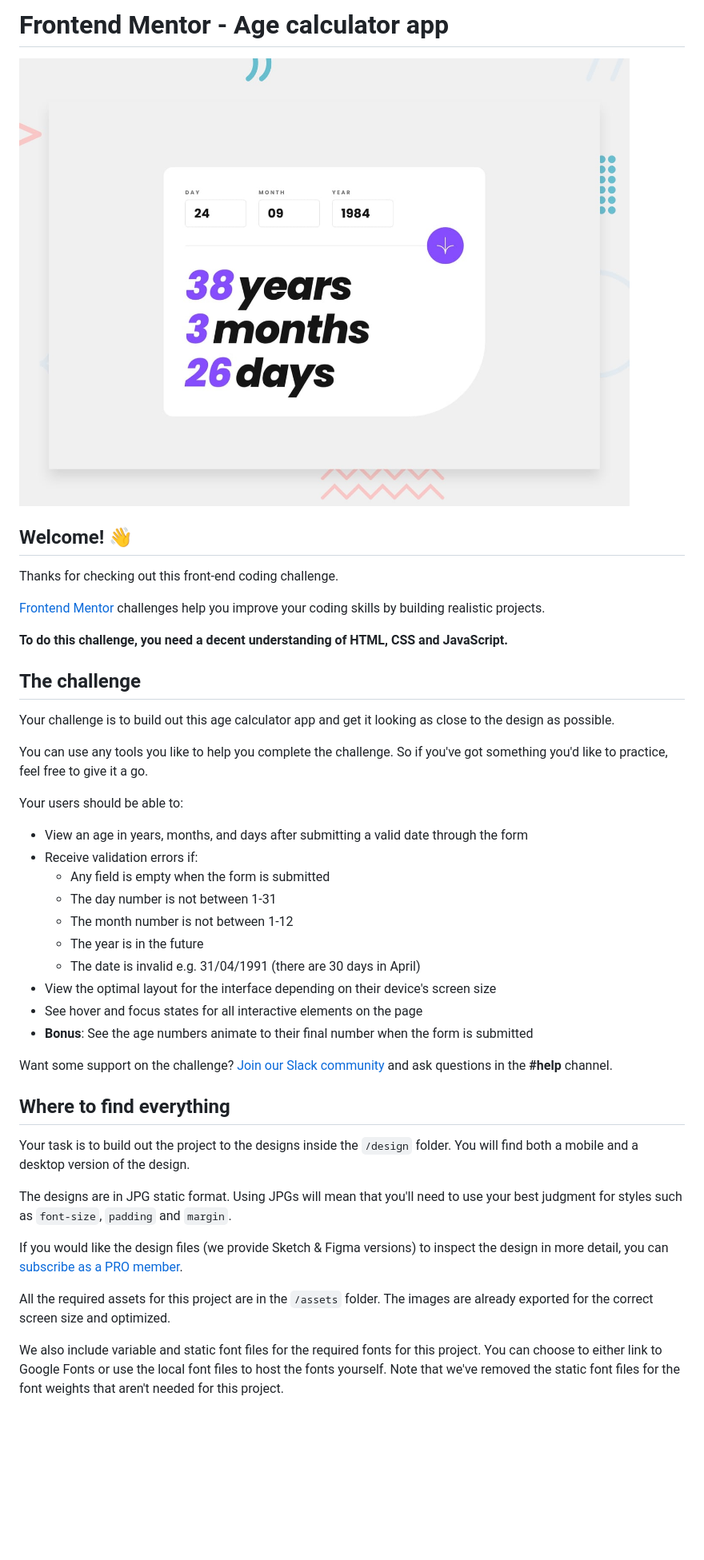
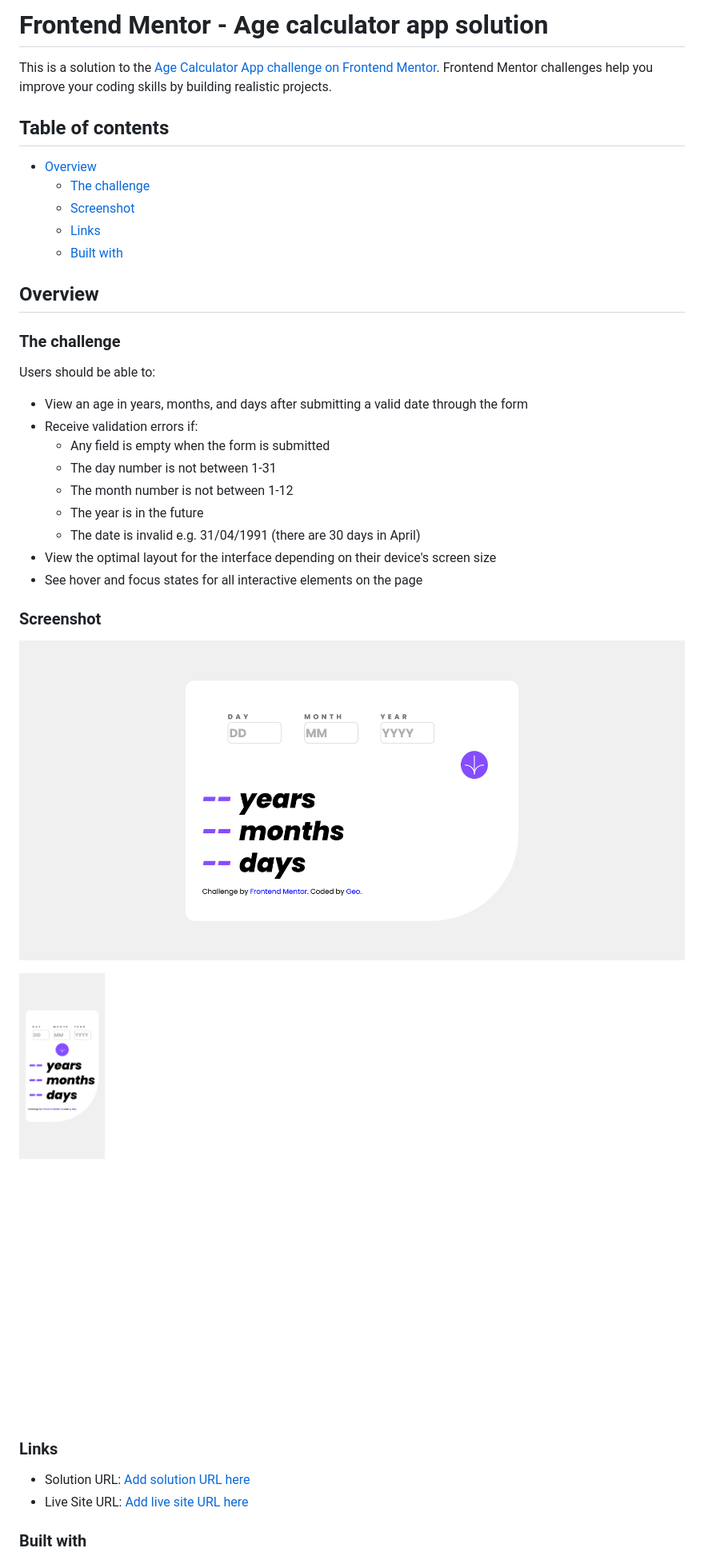
Before and after one commit to Geo-M69/Age-Calculator, a Markdown page: README.md, the part around the change printed below. Shown: that part at 80% size. Rendered like a GitHub page; pictures changed too: screenshots/Screenshot 2023-04-03 at 13-55-49 Frontend Mentor Age calculator app.png (added), screenshots/Screenshot 2023-04-03 at 13-56-28 Frontend Mentor Age calculator app.png (added); blank space fills up the shorter version.

```diff
--- a/README.md
+++ b/README.md
@@ -1,22 +1,21 @@
-# Frontend Mentor - Age calculator app
+# Frontend Mentor - Age calculator app solution
 
-![Design preview for the Age calculator app coding challenge](./design/desktop-preview.jpg)
+This is a solution to the [Age Calculator App challenge on Frontend Mentor](https://www.frontendmentor.io/challenges/age-calculator-app-dF9DFFpj-Q). Frontend Mentor challenges help you improve your coding skills by building realistic projects.
 
-## Welcome! 👋
+## Table of contents
 
-Thanks for checking out this front-end coding challenge.
+- [Overview](#overview)
+  - [The challenge](#the-challenge)
+  - [Screenshot](#screenshot)
+  - [Links](#links)
+  - [Built with](#built-with)
 
-[Frontend Mentor](https://www.frontendmentor.io) challenges help you improve your coding skills by building realistic projects.
 
-**To do this challenge, you need a decent understanding of HTML, CSS and JavaScript.**
+## Overview
 
-## The challenge
+### The challenge
 
-Your challenge is to build out this age calculator app and get it looking as close to the design as possible.
-
-You can use any tools you like to help you complete the challenge. So if you've got something you'd like to practice, feel free to give it a go.
-
-Your users should be able to:
+Users should be able to:
 
 - View an age in years, months, and days after submitting a valid date through the form
 - Receive validation errors if:
@@ -27,19 +26,18 @@ Your users should be able to:
   - The date is invalid e.g. 31/04/1991 (there are 30 days in April)
 - View the optimal layout for the interface depending on their device's screen size
 - See hover and focus states for all interactive elements on the page
-- **Bonus**: See the age numbers animate to their final number when the form is submitted
 
-Want some support on the challenge? [Join our Slack community](https://www.frontendmentor.io/slack) and ask questions in the **#help** channel.
+### Screenshot
 
-## Where to find everything
+![](./screenshots/Screenshot%202023-04-03%20at%2013-55-49%20Frontend%20Mentor%20Age%20calculator%20app.png)
 
-Your task is to build out the project to the designs inside the `/design` folder. You will find both a mobile and a desktop version of the design.
+![](./screenshots/Screenshot%202023-04-03%20at%2013-56-28%20Frontend%20Mentor%20Age%20calculator%20app.png)
 
-The designs are in JPG static format. Using JPGs will mean that you'll need to use your best judgment for styles such as `font-size`, `padding` and `margin`.
+### Links
 
-If you would like the design files (we provide Sketch & Figma versions) to inspect the design in more detail, you can [subscribe as a PRO member](https://www.frontendmentor.io/pro).
+- Solution URL: [Add solution URL here](https://your-solution-url.com)
+- Live Site URL: [Add live site URL here](https://your-live-site-url.com)
 
-All the required assets for this project are in the `/assets` folder. The images are already exported for the correct screen size and optimized.
 
-We also include variable and static font files for the required fonts for this project. You can choose to either link to Google Fonts or use the local font files to host the fonts yourself. Note that we've removed the static font files for the font weights that aren't needed for this project.
+### Built with
 
```
Also changed, not shown: other parts of README.md (+5 -57 lines), README-template.md (deleted, +0 -119 lines), 1 other file.
